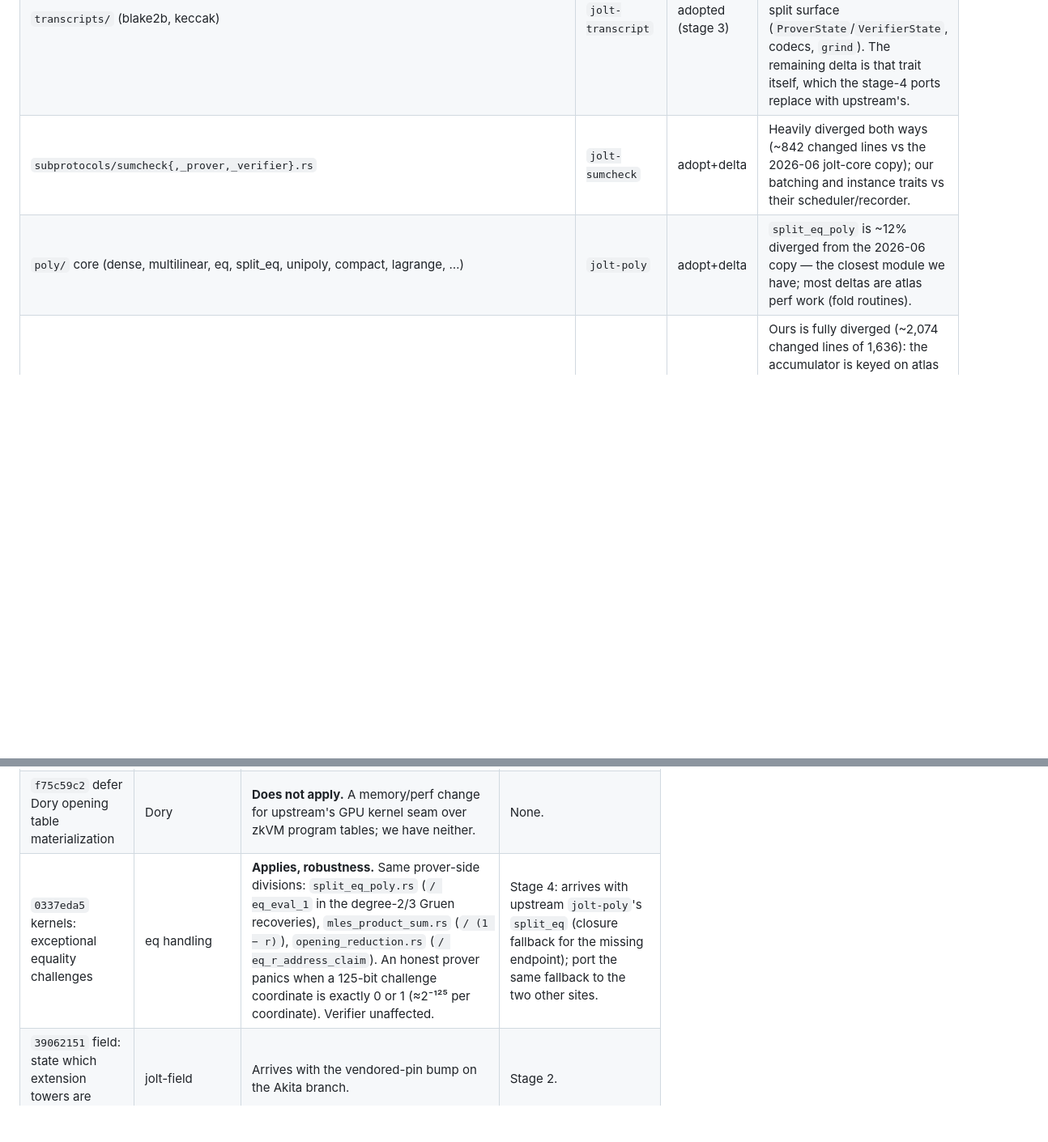
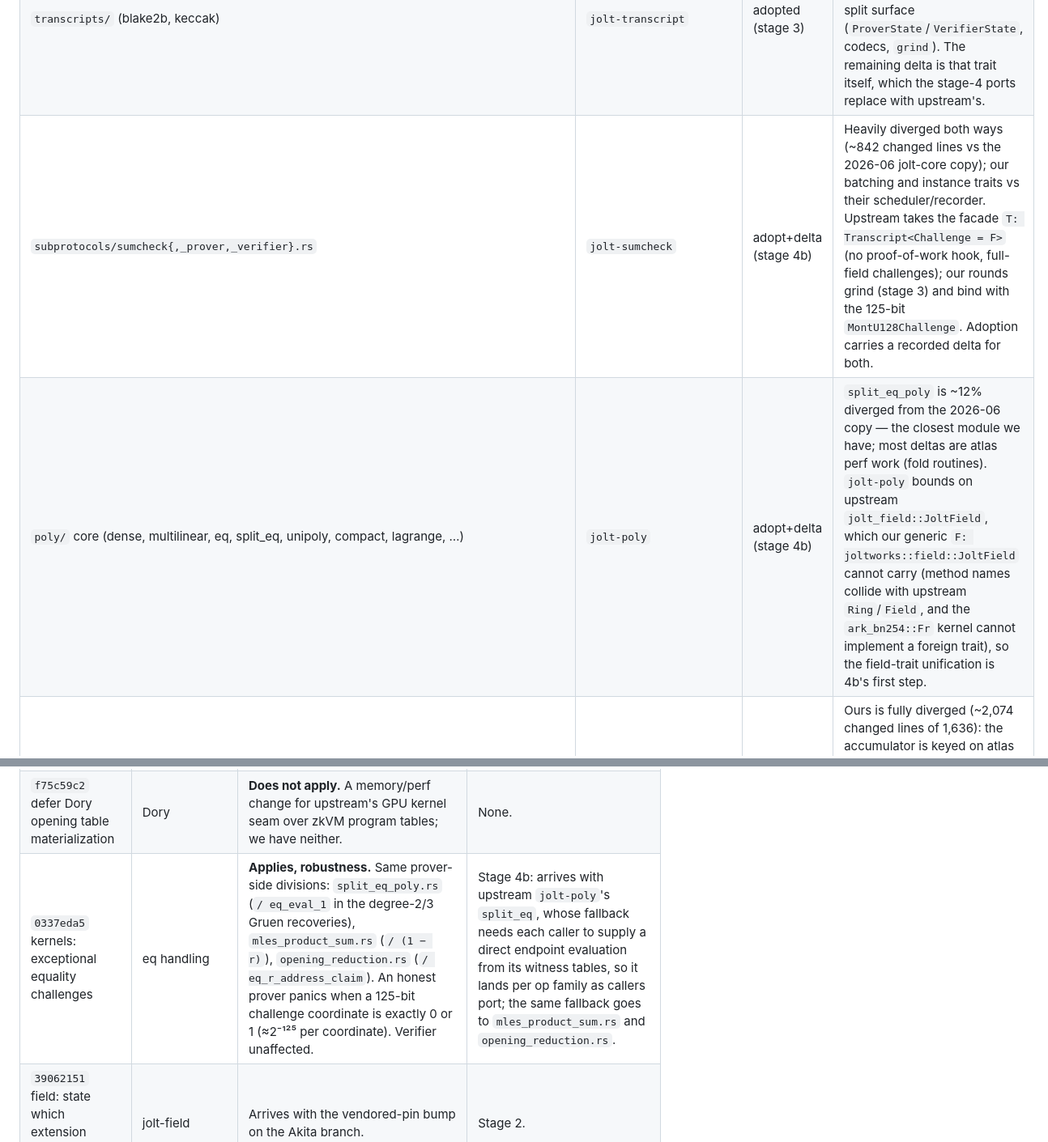
Before and after one commit to ICME-Lab/jolt-atlas, a Markdown page: docs/upstream-inventory.md, 2 parts joined by grey strips. Shown at 81% size. Rendered like a GitHub page; blank space fills up the shorter version.

```diff
--- a/docs/upstream-inventory.md
+++ b/docs/upstream-inventory.md
@@ -31,8 +31,8 @@ architectures; adopt upstream's design and rebuild our semantics inside it), **a
 |---|---|---|---|
 | `field/` (incl. `challenge/`) | `jolt-field` (+ `jolt-transcript` codecs) | adopt (stage 2: vendored) | `jolt-field` is vendored at `0e3faf07`; the BN254 scalar is `jolt_field::Fr` and `JoltField` is implemented for it and for `Fp128`. Our `JoltField` trait and `challenge/mont_ark_*` (the pre-codec design) remain atlas-side until the stage-3/4 ports move onto upstream's traits. |
 | `transcripts/` (blake2b, keccak) | `jolt-transcript` | adopted (stage 3) | `jolt-transcript` is vendored; `joltworks::transcripts` keeps our `Transcript` trait as a thin layer over upstream's split surface (`ProverState`/`VerifierState`, codecs, `grind`). The remaining delta is that trait itself, which the stage-4 ports replace with upstream's. |
-| `subprotocols/sumcheck{,_prover,_verifier}.rs` | `jolt-sumcheck` | adopt+delta | Heavily diverged both ways (~842 changed lines vs the 2026-06 jolt-core copy); our batching and instance traits vs their scheduler/recorder. |
-| `poly/` core (dense, multilinear, eq, split_eq, unipoly, compact, lagrange, …) | `jolt-poly` | adopt+delta | `split_eq_poly` is ~12% diverged from the 2026-06 copy — the closest module we have; most deltas are atlas perf work (fold routines). |
+| `subprotocols/sumcheck{,_prover,_verifier}.rs` | `jolt-sumcheck` | adopt+delta (stage 4b) | Heavily diverged both ways (~842 changed lines vs the 2026-06 jolt-core copy); our batching and instance traits vs their scheduler/recorder. Upstream takes the facade `T: Transcript<Challenge = F>` (no proof-of-work hook, full-field challenges); our rounds grind (stage 3) and bind with the 125-bit `MontU128Challenge`. Adoption carries a recorded delta for both. |
+| `poly/` core (dense, multilinear, eq, split_eq, unipoly, compact, lagrange, …) | `jolt-poly` | adopt+delta (stage 4b) | `split_eq_poly` is ~12% diverged from the 2026-06 copy — the closest module we have; most deltas are atlas perf work (fold routines). `jolt-poly` bounds on upstream `jolt_field::JoltField`, which our generic `F: joltworks::field::JoltField` cannot carry (method names collide with upstream `Ring`/`Field`, and the `ark_bn254::Fr` kernel cannot implement a foreign trait), so the field-trait unification is 4b's first step. |
 | `poly/opening_proof.rs`, `subprotocols/opening_reduction.rs` | `jolt-openings` + `jolt-claims` | rebuild-on-adopt | Ours is fully diverged (~2,074 changed lines of 1,636): the accumulator is keyed on atlas `OpeningId`/`VirtualPoly` and interleaved with evaluation reduction. Upstream's claim lattice is architecturally what the verifier-simplification arc's claim-ledger/ProofPlan design describes — evaluate adopting it instead of building our own. |
 | `subprotocols/evaluation_reduction.rs` | — | atlas-only | Node-output multi-consumer reduction; ONNX-graph-specific. |
 | `poly/commitment/{commitment_scheme,dory,hyperkzg,pedersen,mock}` | `jolt-akita` (+ `jolt-openings` traits) | retire (BN254) / adopt (Akita) | `dory` and `hyperkzg` are BN254-only and are deleted at stage 7b of `specs/adoption-program.md`, never vendored; `pedersen` was deleted with `zk` at stage 0 (nothing else used it); until then the Dory perf work (one-hot commit paths, sparse RLC) stays in place. Akita arrives at stage 7a from the `akita-adapter` branch's `AkitaScheme`; `mock` stays as a test PCS. |
@@ -58,7 +65,7 @@ shared-ancestry subsystems, in priority order:
 | `521e53f6` verifier: reject trace lengths below the PCS floor | verifier bounds | **Does not apply.** `ONNXProof` carries no trace length; every size reaching PCS verification comes from the verifier's model and accumulator (round counts, claim counts and commitment counts are all checked against them). | None. |
 | `189baa3e` pick up arkworks MSM caller-pool fix | arkworks dep | **Resolved at stage 0.** `ark-ec` already resolved to `b8f0f51`, which contains the fix (a liveness issue: a thread pool built per MSM call, panicking where threads cannot spawn). The lockfile split is unified on `b8f0f51`; `76bb3a4` is its ancestor and differs only in `ark-ec`. | Done. |
 | `f75c59c2` defer Dory opening table materialization | Dory | **Does not apply.** A memory/perf change for upstream's GPU kernel seam over zkVM program tables; we have neither. | None. |
-| `0337eda5` kernels: exceptional equality challenges | eq handling | **Applies, robustness.** Same prover-side divisions: `split_eq_poly.rs` (`/ eq_eval_1` in the degree-2/3 Gruen recoveries), `mles_product_sum.rs` (`/ (1 − r)`), `opening_reduction.rs` (`/ eq_r_address_claim`). An honest prover panics when a 125-bit challenge coordinate is exactly 0 or 1 (≈2⁻¹²⁵ per coordinate). Verifier unaffected. | Stage 4: arrives with upstream `jolt-poly`'s `split_eq` (closure fallback for the missing endpoint); port the same fallback to the two other sites. |
+| `0337eda5` kernels: exceptional equality challenges | eq handling | **Applies, robustness.** Same prover-side divisions: `split_eq_poly.rs` (`/ eq_eval_1` in the degree-2/3 Gruen recoveries), `mles_product_sum.rs` (`/ (1 − r)`), `opening_reduction.rs` (`/ eq_r_address_claim`). An honest prover panics when a 125-bit challenge coordinate is exactly 0 or 1 (≈2⁻¹²⁵ per coordinate). Verifier unaffected. | Stage 4b: arrives with upstream `jolt-poly`'s `split_eq`, whose fallback needs each caller to supply a direct endpoint evaluation from its witness tables, so it lands per op family as callers port; the same fallback goes to `mles_product_sum.rs` and `opening_reduction.rs`. |
 | `39062151` field: state which extension towers are fields | jolt-field | Arrives with the vendored-pin bump on the Akita branch. | Stage 2. |
 | `89c0c8b5`, `21f1841e` Akita setup sizing / thread-pool | jolt-akita | Arrive with the Akita pin bump. | Stage 7a. |
 | `00223594` blindfold: bound outer row commitment jobs | blindfold | Moot: BlindFold deleted at stage 0. | None. |
```
Also changed, not shown: other parts of docs/upstream-inventory.md (+12 -5 lines), specs/adoption-program.md (+23 -11 lines).
